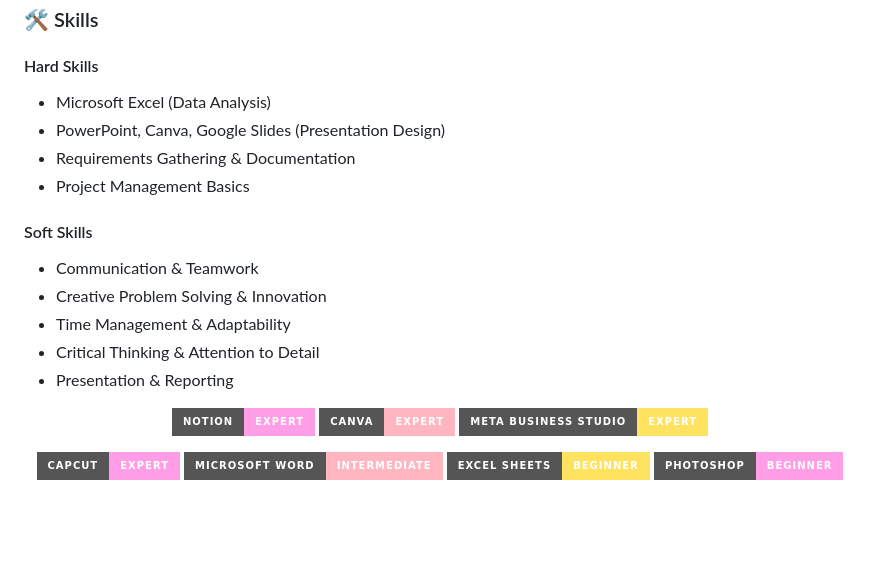
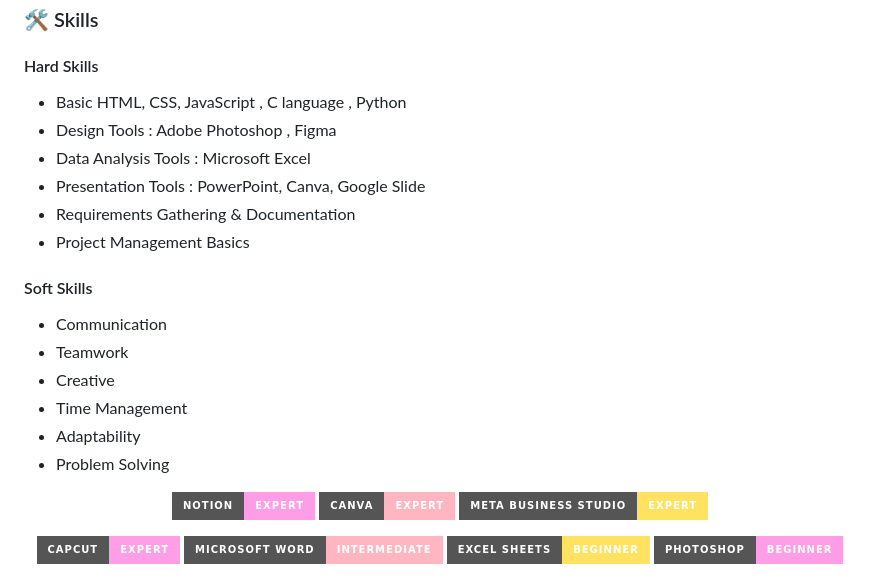
Before and after one commit to monsiriyutthasarnsenee/monsiriyutthasarnsenee, a Markdown page: README.md, the part around the change. Drawn GitHub-style; badges without logos; blank space fills up the shorter version.

```diff
--- a/README.md
+++ b/README.md
@@ -23,17 +23,20 @@ Currently learning to apply analytical tools, gather system requirements, and co
 ### 🛠️ Skills
 
 #### Hard Skills
-- Microsoft Excel (Data Analysis)
-- PowerPoint, Canva, Google Slides (Presentation Design)
+- Basic HTML, CSS, JavaScript , C language , Python
+- Design Tools : Adobe Photoshop , Figma
+- Data Analysis Tools : Microsoft Excel
+- Presentation Tools : PowerPoint, Canva, Google Slide
 - Requirements Gathering & Documentation
 - Project Management Basics
 
 #### Soft Skills
-- Communication & Teamwork
-- Creative Problem Solving & Innovation
-- Time Management & Adaptability
-- Critical Thinking & Attention to Detail
-- Presentation & Reporting
+- Communication
+- Teamwork
+- Creative
+- Time Management
+- Adaptability
+- Problem Solving
 
 
 
```
